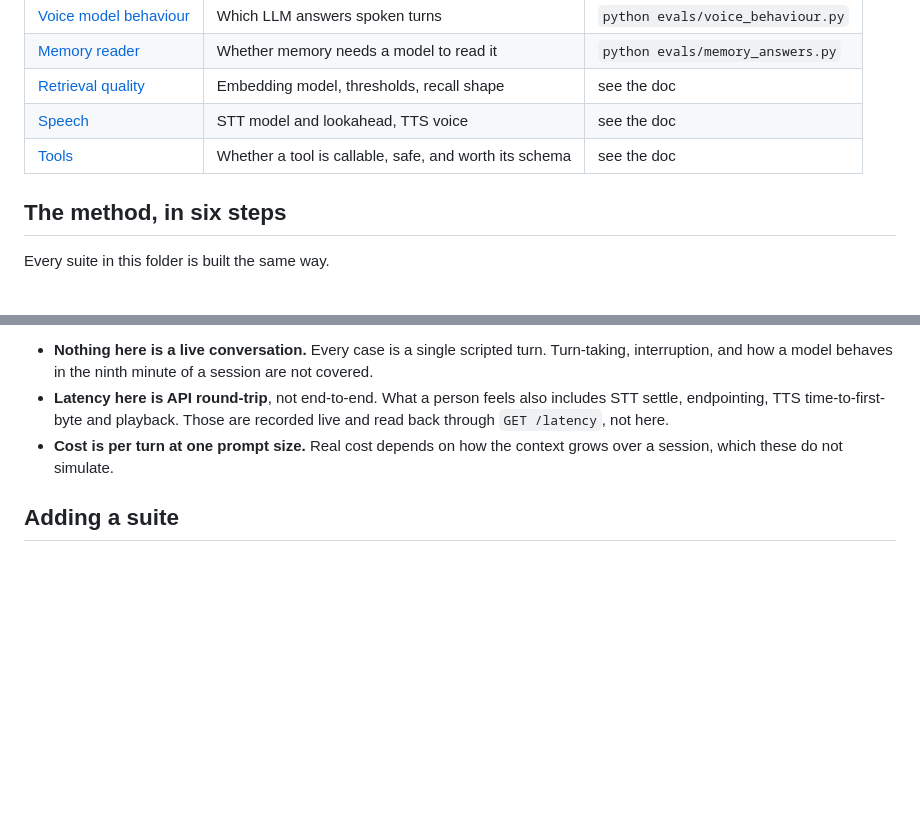
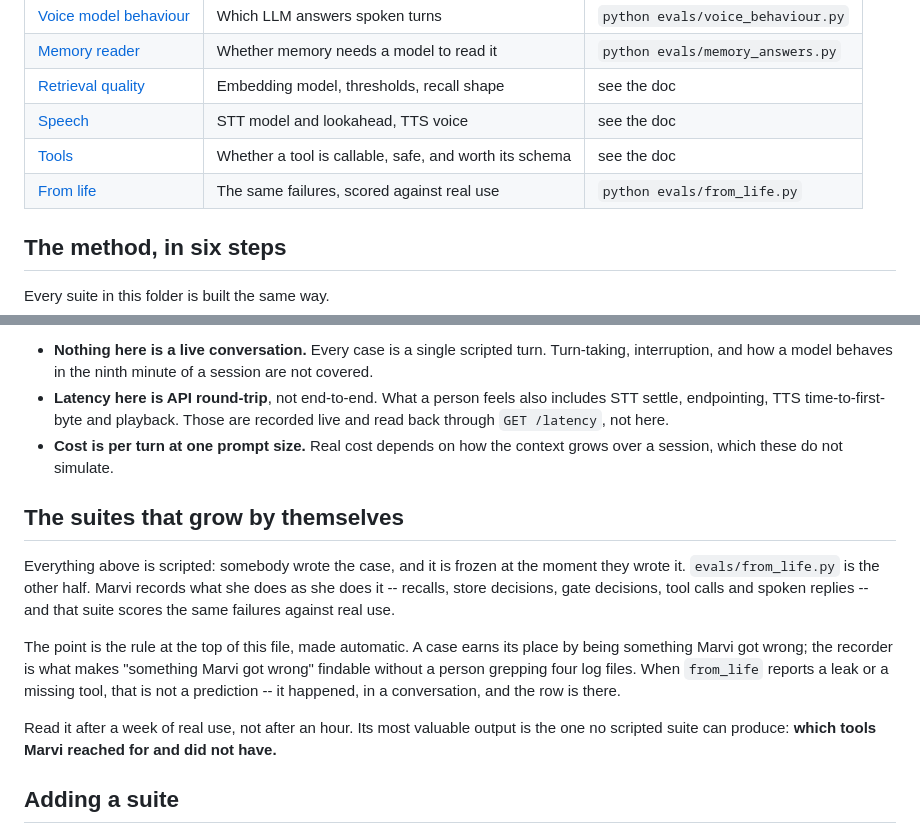
Before and after one commit to xRetr00/Marvi-OS, a Markdown page: docs/evals/README.md, 2 parts joined by grey strips. GitHub-like rendering; blank space fills up the shorter version.

Commit message:
feat: add 'from life' evaluation script to score Marvi's performance against real interactions

```diff
--- a/docs/evals/README.md
+++ b/docs/evals/README.md
@@ -43,6 +43,7 @@ prevent, so the tables here keep the three columns apart and sort by the first.
 | [Retrieval quality](retrieval.md) | Embedding model, thresholds, recall shape | see the doc |
 | [Speech](speech.md) | STT model and lookahead, TTS voice | see the doc |
 | [Tools](tools.md) | Whether a tool is callable, safe, and worth its schema | see the doc |
+| [From life](from-life.md) | The same failures, scored against real use | `python evals/from_life.py` |
 
 ## The method, in six steps
 
@@ -112,6 +113,24 @@ Worth stating so nobody mistakes a green suite for a working assistant:
 - **Cost is per turn at one prompt size.** Real cost depends on how the context
   grows over a session, which these do not simulate.
 
+## The suites that grow by themselves
+
+Everything above is scripted: somebody wrote the case, and it is frozen at the
+moment they wrote it. `evals/from_life.py` is the other half. Marvi records
+what she does as she does it -- recalls, store decisions, gate decisions, tool
+calls and spoken replies -- and that suite scores the same failures against
+real use.
+
+The point is the rule at the top of this file, made automatic. A case earns its
+place by being something Marvi got wrong; the recorder is what makes "something
+Marvi got wrong" findable without a person grepping four log files. When
+`from_life` reports a leak or a missing tool, that is not a prediction -- it
+happened, in a conversation, and the row is there.
+
+Read it after a week of real use, not after an hour. Its most valuable output
+is the one no scripted suite can produce: **which tools Marvi reached for and
+did not have.**
+
 ## Adding a suite
 
 Put the runnable harness in `evals/`, the reasoning and the results table in
```
Also changed, not shown: docs/evals/from-life.md (added, +54 -0 lines).
